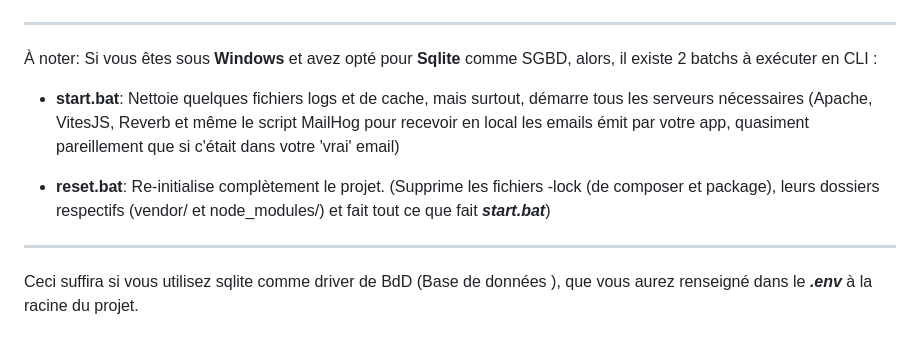
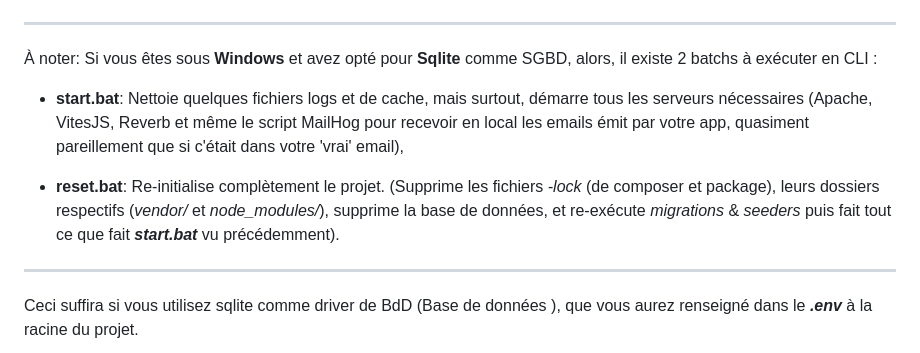
Before and after one commit to bestmomo/sillo, a Markdown page: doc/installation.md, the part around the change. Rendered like a GitHub page.

Commit message:
Feat: Complete installation information

```diff
--- a/doc/installation.md
+++ b/doc/installation.md
@@ -57,10 +57,10 @@ php artisan serv
 
 À noter: Si vous êtes sous **Windows** et avez opté pour **Sqlite** comme SGBD, alors, il existe 2 batchs à exécuter en CLI :
 
-- **start.bat**: Nettoie quelques fichiers logs et de cache, mais surtout, démarre tous les serveurs nécessaires (Apache, VitesJS, Reverb et même le script MailHog pour recevoir en local les emails émit par votre app, quasiment pareillement que si c'était dans votre 'vrai' email)
+- **start.bat**: Nettoie quelques fichiers logs et de cache, mais surtout, démarre tous les serveurs nécessaires (Apache, VitesJS, Reverb et même le script MailHog pour recevoir en local les emails émit par votre app, quasiment pareillement que si c'était dans votre 'vrai' email),
 
 - **reset.bat**: Re-initialise complètement le projet.
-  (Supprime les fichiers -lock (de composer et package), leurs dossiers respectifs (vendor/ et node_modules/) et fait tout ce que fait ***start.bat***)
+  (Supprime les fichiers *-lock* (de composer et package), leurs dossiers respectifs (*vendor/* et *node_modules/*), supprime la base de données, et re-exécute *migrations* & *seeders* puis fait tout ce que fait ***start.bat*** vu précédemment).
 
 ---
 
```
